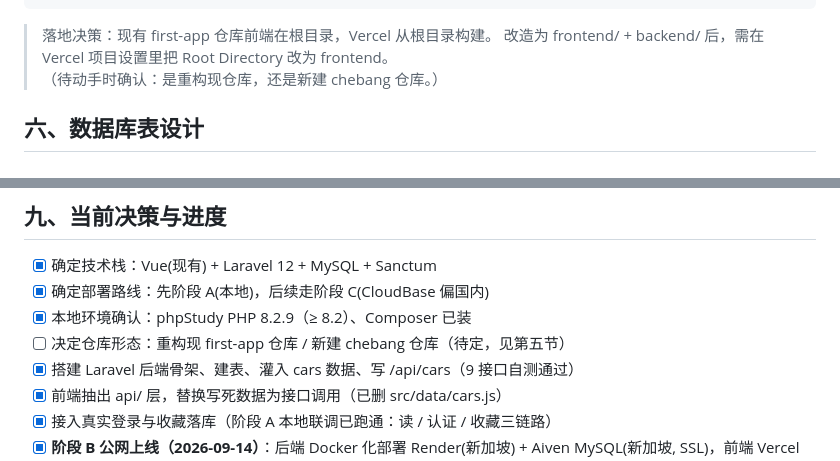
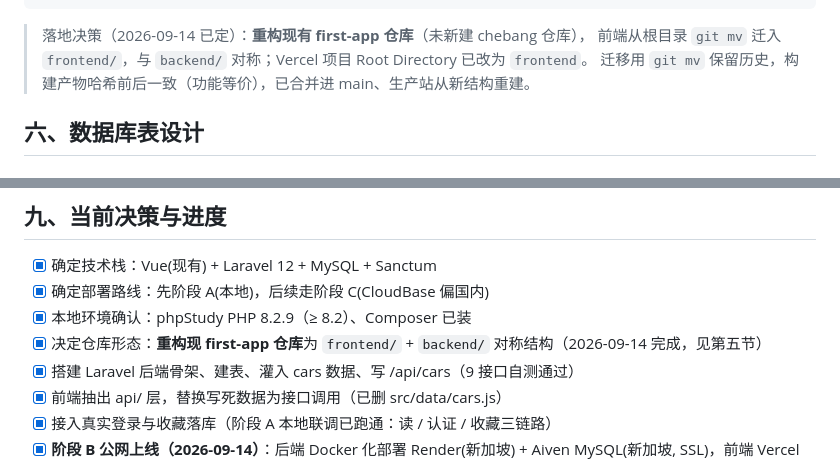
Before and after one commit to LH166888/first-app, a Markdown page: 架构设计.md, 2 parts joined by grey strips. Rendered like a GitHub page.

Commit message:
docs: 架构设计回填仓库形态最终决策（重构为 frontend/ + backend/）
Co-Authored-By: Claude Opus 4.8 <noreply@anthropic.com>

````diff
--- a/架构设计.md
+++ b/架构设计.md
@@ -83,9 +83,9 @@ chebang/
     └── .env                    # 数据库密码等(不进 git)
 ```
 
-> 落地决策：现有 first-app 仓库前端在根目录，Vercel 从根目录构建。
-> 改造为 frontend/ + backend/ 后，需在 Vercel 项目设置里把 Root Directory 改为 frontend。
-> （待动手时确认：是重构现仓库，还是新建 chebang 仓库。）
+> 落地决策（2026-09-14 已定）：**重构现有 first-app 仓库**（未新建 chebang 仓库），
+> 前端从根目录 `git mv` 迁入 `frontend/`，与 `backend/` 对称；Vercel 项目 Root Directory 已改为 `frontend`。
+> 迁移用 `git mv` 保留历史，构建产物哈希前后一致（功能等价），已合并进 main、生产站从新结构重建。
 
 ## 六、数据库表设计
 
@@ -170,7 +170,7 @@ chebang/
 - [x] 确定技术栈：Vue(现有) + Laravel 12 + MySQL + Sanctum
 - [x] 确定部署路线：先阶段 A(本地)，后续走阶段 C(CloudBase 偏国内)
 - [x] 本地环境确认：phpStudy PHP 8.2.9（≥ 8.2）、Composer 已装
-- [ ] 决定仓库形态：重构现 first-app 仓库 / 新建 chebang 仓库（待定，见第五节）
+- [x] 决定仓库形态：**重构现 first-app 仓库**为 `frontend/` + `backend/` 对称结构（2026-09-14 完成，见第五节）
 - [x] 搭建 Laravel 后端骨架、建表、灌入 cars 数据、写 /api/cars（9 接口自测通过）
 - [x] 前端抽出 api/ 层，替换写死数据为接口调用（已删 src/data/cars.js）
 - [x] 接入真实登录与收藏落库（阶段 A 本地联调已跑通：读 / 认证 / 收藏三链路）
````
